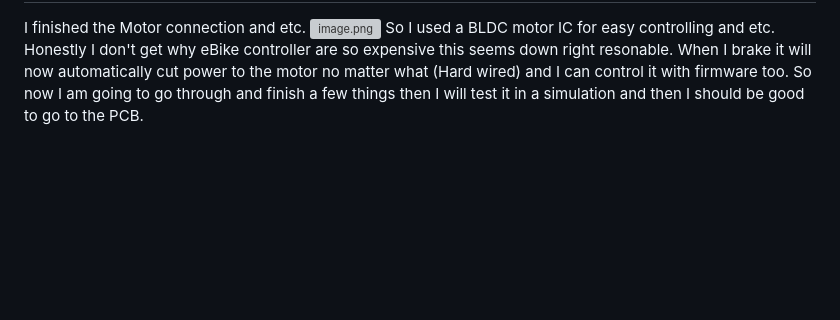
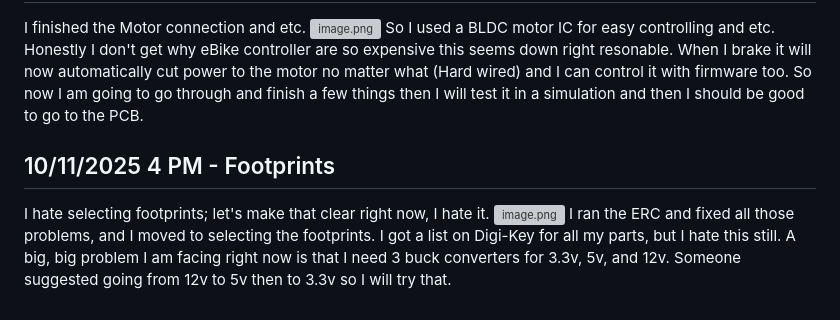
Before and after one commit to Choccy-vr/BeanBike, a Markdown page: JOURNAL.md, the part around one of its changes. Drawn GitHub-style; blank space fills up the shorter version; grey boxes are pictures that could not be loaded.

```diff
--- a/JOURNAL.md
+++ b/JOURNAL.md
@@ -42,3 +42,9 @@ I finished the Motor connection and etc.
 ![image.png](https://blueprint.hackclub.com/user-attachments/blobs/proxy/eyJfcmFpbHMiOnsiZGF0YSI6MTY0MCwicHVyIjoiYmxvYl9pZCJ9fQ==--03ccd02f88be4c9362fb244c248106f154a25d63/image.png)
 So I used a BLDC motor IC for easy controlling and etc. Honestly I don't get why eBike controller are so expensive this seems down right resonable.
 When I brake it will now automatically cut power to the motor no matter what (Hard wired) and I can control it with firmware too. So now I am going to go through and finish a few things then I will test it in a simulation and then I should be good to go to the PCB.
+
+## 10/11/2025 4 PM - Footprints
+
+I hate selecting footprints; let's make that clear right now, I hate it.
+![image.png](https://blueprint.hackclub.com/user-attachments/blobs/proxy/eyJfcmFpbHMiOnsiZGF0YSI6MTY3MCwicHVyIjoiYmxvYl9pZCJ9fQ==--02d80125252332b05c6f6fb64ecf9d814c531c28/image.png)
+I ran the ERC and fixed all those problems, and I moved to selecting the footprints. I got a list on Digi-Key for all my parts, but I hate this still. A big, big problem I am facing right now is that I need 3 buck converters for 3.3v, 5v, and 12v. Someone suggested going from 12v to 5v then to 3.3v so I will try that.
```
Also changed, not shown: other parts of JOURNAL.md (+1 -1 lines).
